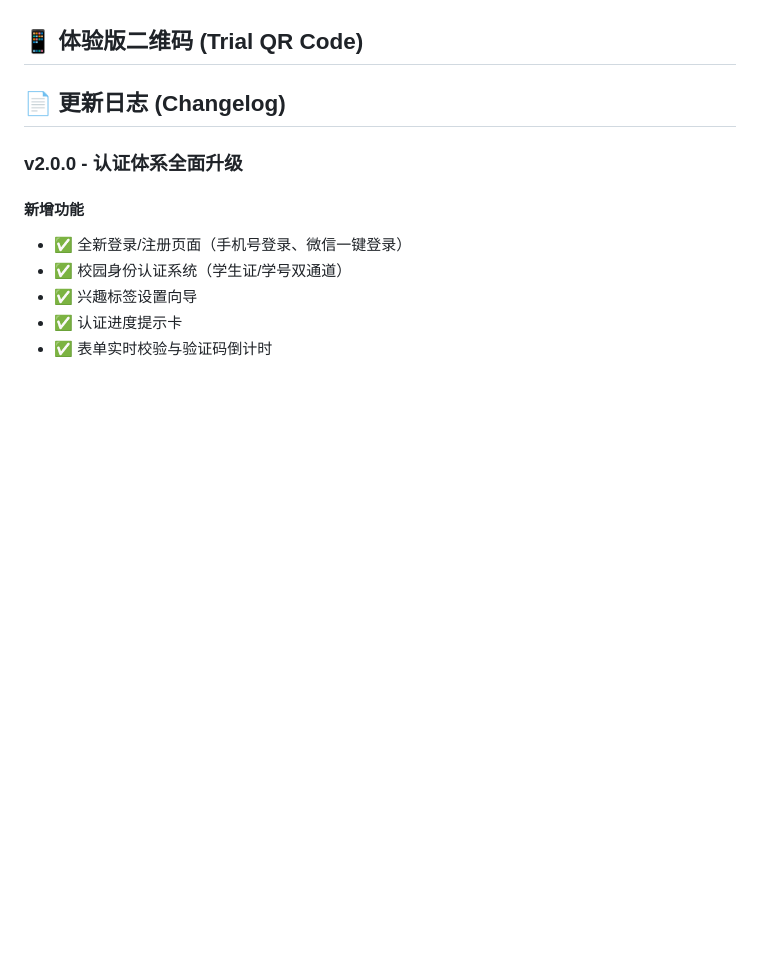
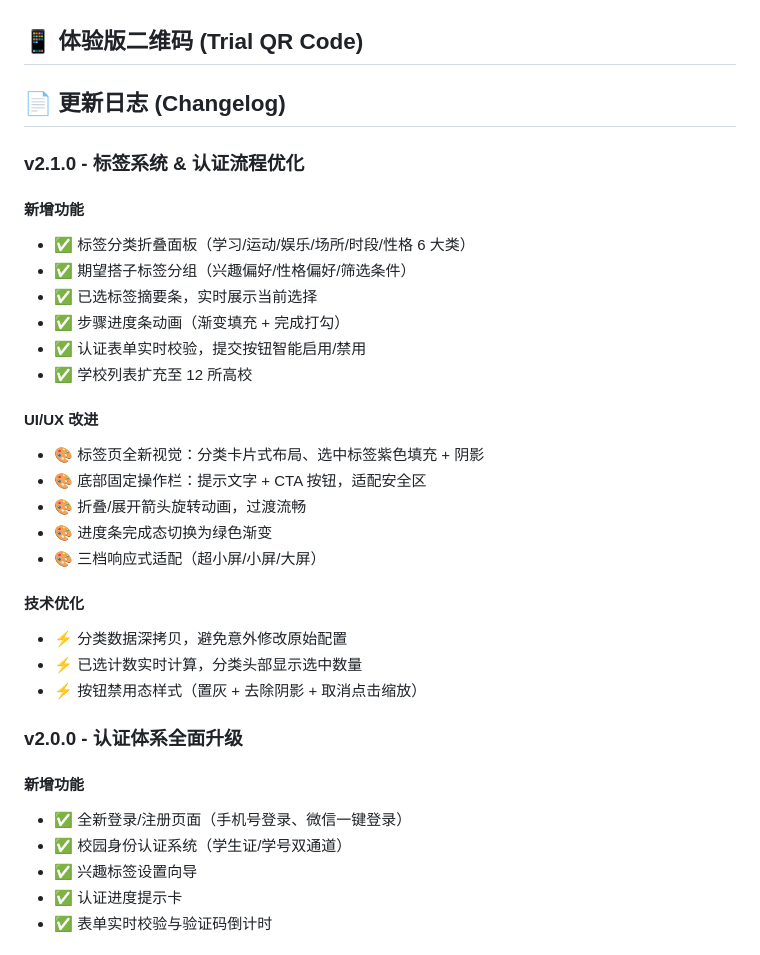
Before and after one commit to BBbb26/banbanda-partner, a Markdown page: README.md, the part around the change. Drawn GitHub-style; blank space fills up the shorter version.

Commit message:
docs: 更新日志补充 v2.1.0 标签系统 & 认证流程优化

```diff
--- a/README.md
+++ b/README.md
@@ -158,6 +158,28 @@ miniprogram/
 
 ## 📄 更新日志 (Changelog)
 
+### v2.1.0 - 标签系统 & 认证流程优化
+
+#### 新增功能
+- ✅ 标签分类折叠面板（学习/运动/娱乐/场所/时段/性格 6 大类）
+- ✅ 期望搭子标签分组（兴趣偏好/性格偏好/筛选条件）
+- ✅ 已选标签摘要条，实时展示当前选择
+- ✅ 步骤进度条动画（渐变填充 + 完成打勾）
+- ✅ 认证表单实时校验，提交按钮智能启用/禁用
+- ✅ 学校列表扩充至 12 所高校
+
+#### UI/UX 改进
+- 🎨 标签页全新视觉：分类卡片式布局、选中标签紫色填充 + 阴影
+- 🎨 底部固定操作栏：提示文字 + CTA 按钮，适配安全区
+- 🎨 折叠/展开箭头旋转动画，过渡流畅
+- 🎨 进度条完成态切换为绿色渐变
+- 🎨 三档响应式适配（超小屏/小屏/大屏）
+
+#### 技术优化
+- ⚡ 分类数据深拷贝，避免意外修改原始配置
+- ⚡ 已选计数实时计算，分类头部显示选中数量
+- ⚡ 按钮禁用态样式（置灰 + 去除阴影 + 取消点击缩放）
+
 ### v2.0.0 - 认证体系全面升级
 
 #### 新增功能
```
